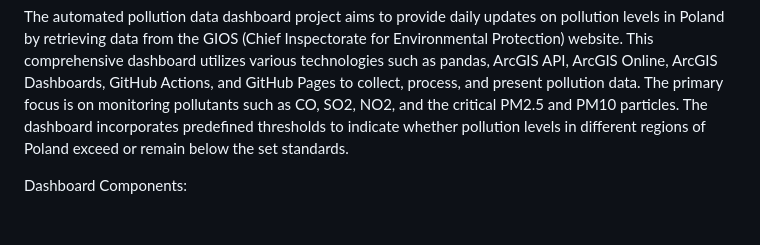
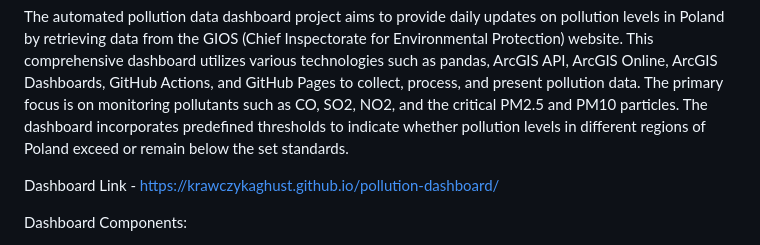
Before and after one commit to krawczk/pollution-dashboard, a Markdown page: README.md, the part around the change. GitHub-like rendering; blank space fills up the shorter version.

```diff
--- a/README.md
+++ b/README.md
@@ -2,6 +2,8 @@ Pollution Data Automated Dashboard
 ============
 
 The automated pollution data dashboard project aims to provide daily updates on pollution levels in Poland by retrieving data from the GIOS (Chief Inspectorate for Environmental Protection) website. This comprehensive dashboard utilizes various technologies such as pandas, ArcGIS API, ArcGIS Online, ArcGIS Dashboards, GitHub Actions, and GitHub Pages to collect, process, and present pollution data. The primary focus is on monitoring pollutants such as CO, SO2, NO2, and the critical PM2.5 and PM10 particles. The dashboard incorporates predefined thresholds to indicate whether pollution levels in different regions of Poland exceed or remain below the set standards.
+
+Dashboard Link - https://krawczykaghust.github.io/pollution-dashboard/
 
 Dashboard Components:
 
```
